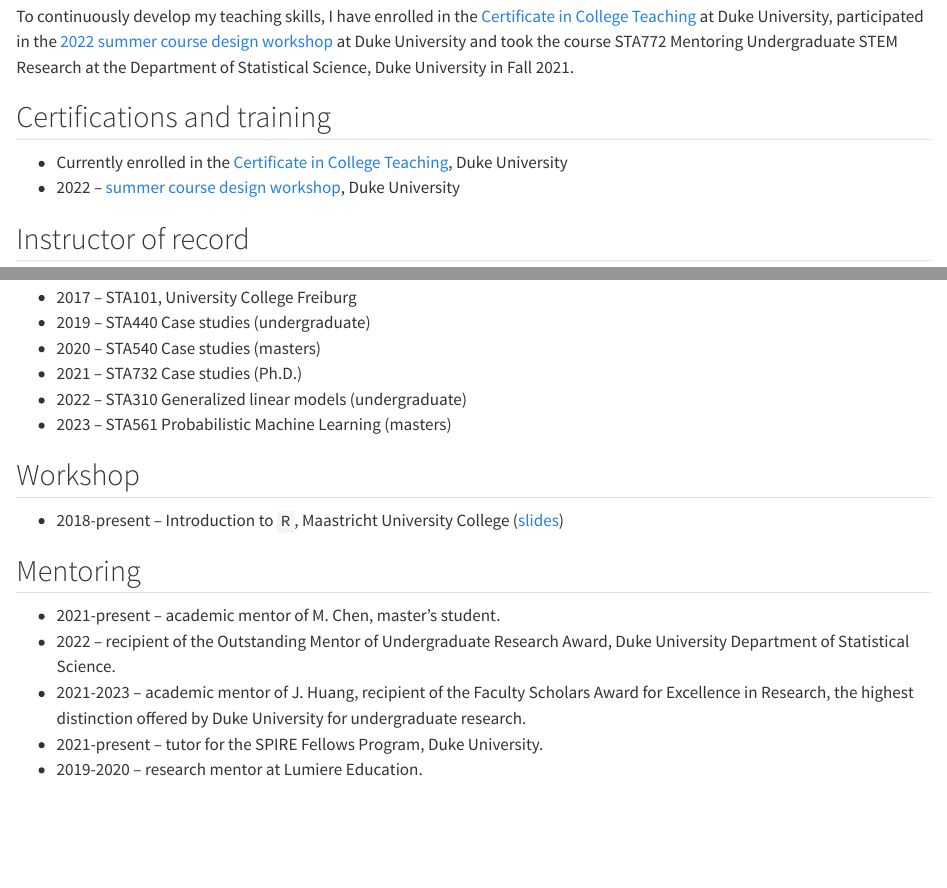
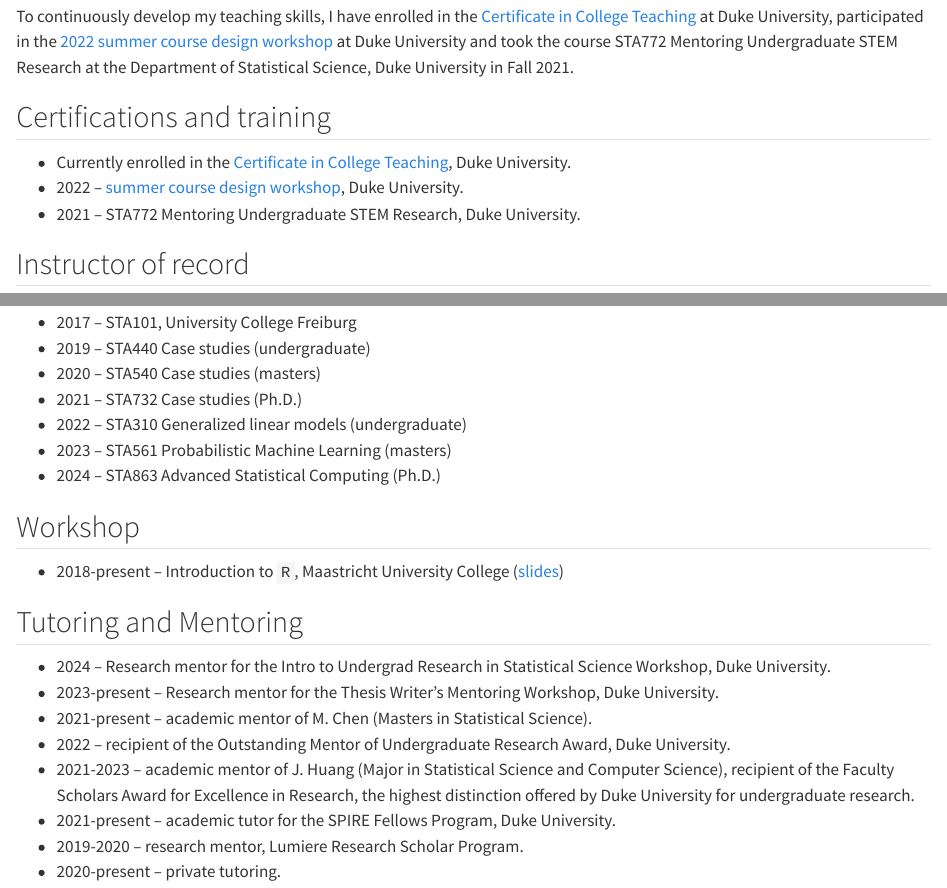
Before and after one commit to rmorsomme/rmorsomme.github.io, a Quarto document (teaching.qmd): the page in a window 1100 px wide, from 600 px down, and a second part further down, joined at a grey line. Rendered offline with R 4.5, knitr and Pandoc in place of Quarto, with nearby package versions.

Commit message:
update teaching bullets

```diff
--- a/teaching.qmd
+++ b/teaching.qmd
@@ -12,8 +12,9 @@
 
 ## Certifications and training
 
--   Currently enrolled in the [Certificate in College Teaching](https://gradschool.duke.edu/professional-development/programs/certificate-college-teaching/), Duke University
--   2022 -- [summer course design workshop](https://sites.duke.edu/interdisciplinary/2021/11/02/new-opportunity-summer-course-development-grants/), Duke University
+-   Currently enrolled in the [Certificate in College Teaching](https://gradschool.duke.edu/professional-development/programs/certificate-college-teaching/), Duke University.
+-   2022 -- [summer course design workshop](https://interdisciplinary.duke.edu/opportunities/summer-course-development-grants/), Duke University.
+-   2021 – STA772 Mentoring Undergraduate STEM Research, Duke University.
 
 ## Instructor of record
 
@@ -28,15 +29,19 @@
 -   2021 -- STA732 Case studies (Ph.D.)
 -   2022 -- STA310 Generalized linear models (undergraduate)
 -   2023 -- STA561 Probabilistic Machine Learning (masters)
+-   2024 – STA863 Advanced Statistical Computing (Ph.D.)
 
 ## Workshop
 
 -   2018-present -- Introduction to `R`, Maastricht University College ([slides](/documents/Intro%20to%20R.html))
 
-## Mentoring
+## Tutoring and Mentoring
 
--   2021-present -- academic mentor of M. Chen, master's student.
--   2022 -- recipient of the Outstanding Mentor of Undergraduate Research Award, Duke University Department of Statistical Science.
--   2021-2023 -- academic mentor of J. Huang, recipient of the Faculty Scholars Award for Excellence in Research, the highest distinction offered by Duke University for undergraduate research.
--   2021-present -- tutor for the SPIRE Fellows Program, Duke University.
--   2019-2020 -- research mentor at Lumiere Education.
+-   2024 – Research mentor for the Intro to Undergrad Research in Statistical Science Workshop, Duke University.
+-   2023-present – Research mentor for the Thesis Writer's Mentoring Workshop, Duke University.
+-   2021-present -- academic mentor of M. Chen (Masters in Statistical Science).
+-   2022 -- recipient of the Outstanding Mentor of Undergraduate Research Award, Duke University.
+-   2021-2023 -- academic mentor of J. Huang (Major in Statistical Science and Computer Science), recipient of the Faculty Scholars Award for Excellence in Research, the highest distinction offered by Duke University for undergraduate research.
+-   2021-present -- academic tutor for the SPIRE Fellows Program, Duke University.
+-   2019-2020 -- research mentor, Lumiere Research Scholar Program.
+-   2020-present – private tutoring.
```
Also changed, not shown: docs/search.json, 2 other files.
